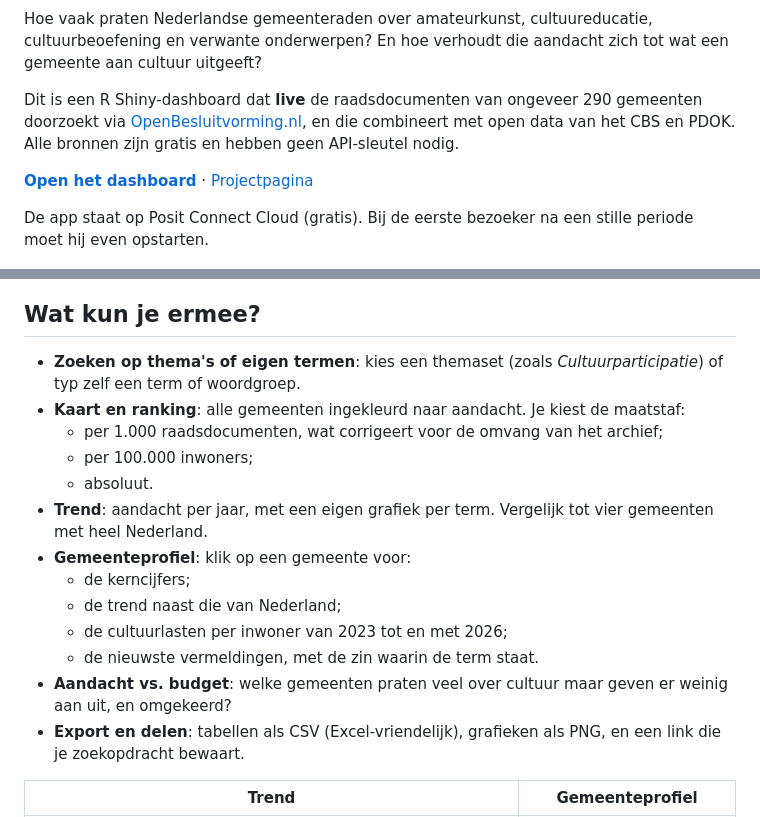
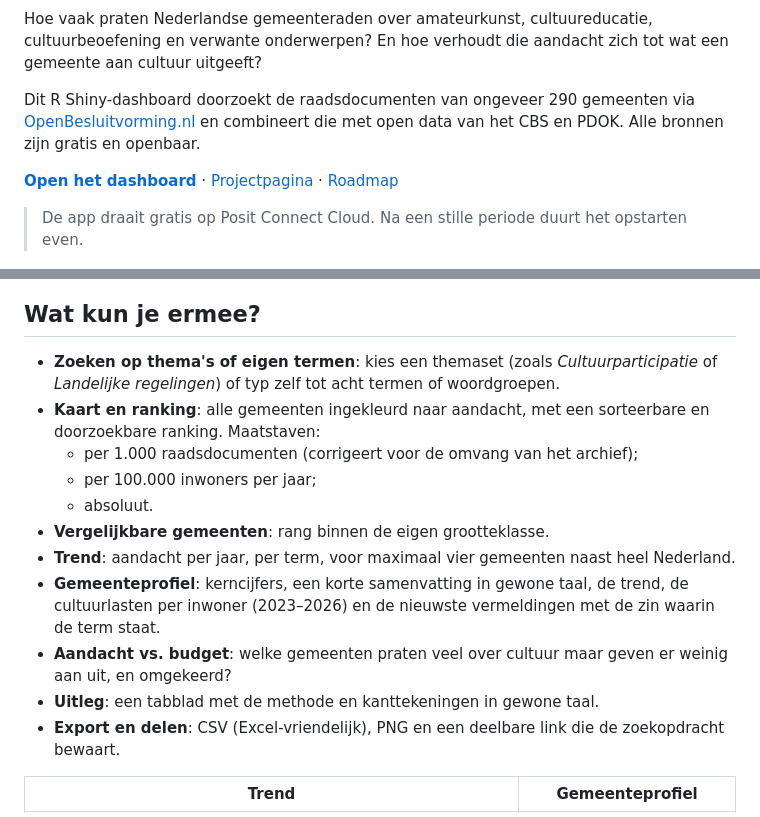
Before and after one commit to alex-janse/cultuur-in-de-raad, a Markdown page: README.md, 2 parts joined by grey strips. GitHub-like rendering.

```diff
--- a/README.md
+++ b/README.md
@@ -4,39 +8,40 @@ Hoe vaak praten Nederlandse gemeenteraden over amateurkunst, cultuureducatie,
 cultuurbeoefening en verwante onderwerpen? En hoe verhoudt die aandacht zich
 tot wat een gemeente aan cultuur uitgeeft?
 
-Dit is een R Shiny-dashboard dat **live** de raadsdocumenten van ongeveer 290
-gemeenten doorzoekt via [OpenBesluitvorming.nl](https://openbesluitvorming.nl),
-en die combineert met open data van het CBS en PDOK. Alle bronnen zijn gratis
-en hebben geen API-sleutel nodig.
+Dit R Shiny-dashboard doorzoekt de raadsdocumenten van ongeveer 290 gemeenten
+via [OpenBesluitvorming.nl](https://openbesluitvorming.nl) en combineert die
+met open data van het CBS en PDOK. Alle bronnen zijn gratis en openbaar.
 
 **[Open het dashboard](https://01a0d57f-3a32-a4ab-9874-1761a480a727.share.connect.posit.cloud/)** ·
-[Projectpagina](https://alex-janse.github.io/cultuur-in-de-raad/)
+[Projectpagina](https://alex-janse.github.io/cultuur-in-de-raad/) ·
+[Roadmap](ROADMAP.md)
 
-De app staat op Posit Connect Cloud (gratis). Bij de eerste bezoeker na een
-stille periode moet hij even opstarten.
+> De app draait gratis op Posit Connect Cloud. Na een stille periode duurt het
+> opstarten even.
 
 ![Kaart en ranking](docs/img/kaart.png)
 
 ## Wat kun je ermee?
 
 - **Zoeken op thema's of eigen termen**: kies een themaset (zoals
-  *Cultuurparticipatie*) of typ zelf een term of woordgroep.
-- **Kaart en ranking**: alle gemeenten ingekleurd naar aandacht. Je kiest de
-  maatstaf:
-  - per 1.000 raadsdocumenten, wat corrigeert voor de omvang van het archief;
-  - per 100.000 inwoners;
+  *Cultuurparticipatie* of *Landelijke regelingen*) of typ zelf tot acht
+  termen of woordgroepen.
+- **Kaart en ranking**: alle gemeenten ingekleurd naar aandacht, met een
+  sorteerbare en doorzoekbare ranking. Maatstaven:
+  - per 1.000 raadsdocumenten (corrigeert voor de omvang van het archief);
+  - per 100.000 inwoners per jaar;
   - absoluut.
-- **Trend**: aandacht per jaar, met een eigen grafiek per term. Vergelijk tot
-  vier gemeenten met heel Nederland.
-- **Gemeenteprofiel**: klik op een gemeente voor:
-  - de kerncijfers;
-  - de trend naast die van Nederland;
-  - de cultuurlasten per inwoner van 2023 tot en met 2026;
-  - de nieuwste vermeldingen, met de zin waarin de term staat.
+- **Vergelijkbare gemeenten**: rang binnen de eigen grootteklasse.
+- **Trend**: aandacht per jaar, per term, voor maximaal vier gemeenten naast
+  heel Nederland.
+- **Gemeenteprofiel**: kerncijfers, een korte samenvatting in gewone taal, de
+  trend, de cultuurlasten per inwoner (2023–2026) en de nieuwste vermeldingen
+  met de zin waarin de term staat.
 - **Aandacht vs. budget**: welke gemeenten praten veel over cultuur maar geven
   er weinig aan uit, en omgekeerd?
-- **Export en delen**: tabellen als CSV (Excel-vriendelijk), grafieken als PNG,
-  en een link die je zoekopdracht bewaart.
+- **Uitleg**: een tabblad met de methode en kanttekeningen in gewone taal.
+- **Export en delen**: CSV (Excel-vriendelijk), PNG en een deelbare link die
+  de zoekopdracht bewaart.
 
 | Trend | Gemeenteprofiel |
 |---|---|
```
Also changed, not shown: other parts of README.md (+106 -99 lines), ROADMAP.md (+14 -12 lines).
